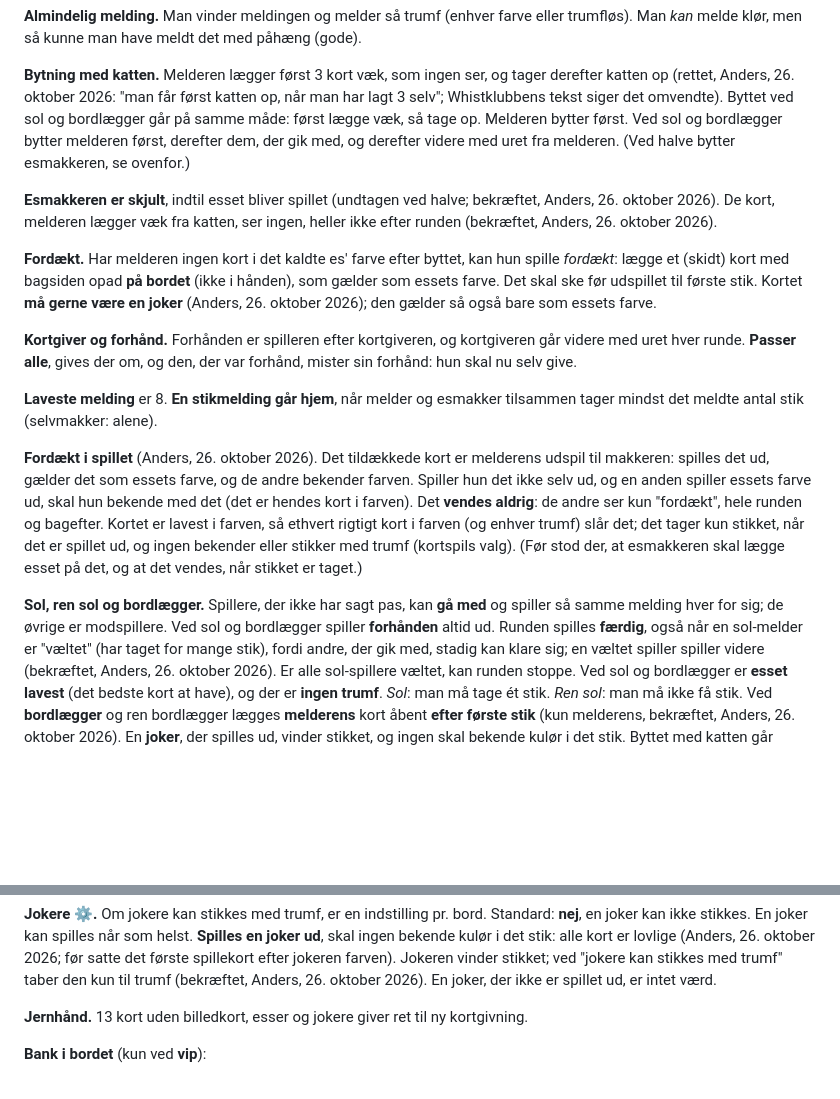
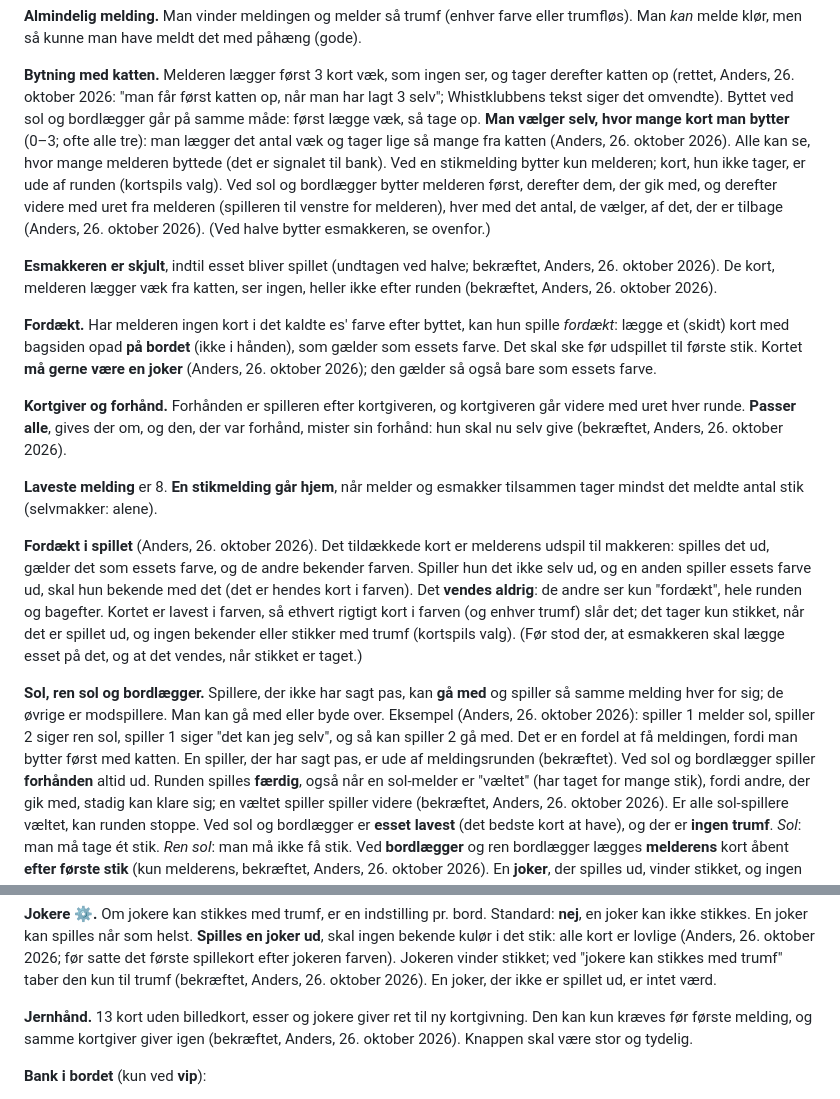
Before and after one commit to anannerup/kortspil, a Markdown page: docs/rules/REGLER.da.md, 2 parts joined by grey strips. GitHub-like rendering; blank space fills up the shorter version.

Commit message:
Rules: choose how many to exchange, sol exchange order, jernhånd, gå med after det kan jeg selv (Anders)
Co-Authored-By: Claude Opus 5.5 <noreply@anthropic.com>

```diff
--- a/docs/rules/REGLER.da.md
+++ b/docs/rules/REGLER.da.md
@@ -194,8 +194,13 @@ trumfløs). Man *kan* melde klør, men så kunne man have meldt det med påhæng
 **Bytning med katten.** Melderen lægger først 3 kort væk, som ingen ser, og tager
 derefter katten op (rettet, Anders, 26. oktober 2026: "man får først katten op, når man
 har lagt 3 selv"; Whistklubbens tekst siger det omvendte). Byttet ved sol og bordlægger
-går på samme måde: først lægge væk, så tage op. Melderen bytter først. Ved sol og bordlægger bytter melderen først, derefter
-dem, der gik med, og derefter videre med uret fra melderen. (Ved halve bytter
+går på samme måde: først lægge væk, så tage op. **Man vælger selv, hvor mange kort man
+bytter** (0–3; ofte alle tre): man lægger det antal væk og tager lige så mange fra katten
+(Anders, 26. oktober 2026). Alle kan se, hvor mange melderen byttede (det er signalet til
+bank). Ved en stikmelding bytter kun melderen; kort, hun ikke tager, er ude af runden
+(kortspils valg). Ved sol og bordlægger bytter melderen først, derefter dem, der gik med,
+og derefter videre med uret fra melderen (spilleren til venstre for melderen), hver med det
+antal, de vælger, af det, der er tilbage (Anders, 26. oktober 2026). (Ved halve bytter
 esmakkeren, se ovenfor.)
 
 **Esmakkeren er skjult**, indtil esset bliver spillet (undtagen ved halve; bekræftet,
@@ -209,7 +214,7 @@ være en joker** (Anders, 26. oktober 2026); den gælder så også bare som esse
 
 **Kortgiver og forhånd.** Forhånden er spilleren efter kortgiveren, og kortgiveren går
 videre med uret hver runde. **Passer alle**, gives der om, og den, der var forhånd,
-mister sin forhånd: hun skal nu selv give.
+mister sin forhånd: hun skal nu selv give (bekræftet, Anders, 26. oktober 2026).
 
 **Laveste melding** er 8. **En stikmelding går hjem**, når melder og esmakker tilsammen
 tager mindst det meldte antal stik (selvmakker: alene).
@@ -224,7 +229,10 @@ bekender eller stikker med trumf (kortspils valg). (Før stod der, at esmakkeren
 lægge esset på det, og at det vendes, når stikket er taget.)
 
 **Sol, ren sol og bordlægger.** Spillere, der ikke har sagt pas, kan **gå med** og spiller så samme melding hver
-for sig; de øvrige er modspillere. Ved sol og bordlægger spiller **forhånden** altid ud. Runden
+for sig; de øvrige er modspillere. Man kan gå med eller byde over. Eksempel (Anders,
+26. oktober 2026): spiller 1 melder sol, spiller 2 siger ren sol, spiller 1 siger "det kan
+jeg selv", og så kan spiller 2 gå med. Det er en fordel at få meldingen, fordi man bytter
+først med katten. En spiller, der har sagt pas, er ude af meldingsrunden (bekræftet). Ved sol og bordlægger spiller **forhånden** altid ud. Runden
 spilles **færdig**, også når en sol-melder er "væltet" (har taget for mange stik), fordi
 andre, der gik med, stadig kan klare sig; en væltet spiller spiller videre (bekræftet,
 Anders, 26. oktober 2026). Er alle sol-spillere væltet, kan runden stoppe.
@@ -256,7 +264,9 @@ joker ud**, skal ingen bekende kulør i det stik: alle kort er lovlige (Anders,
 stikket; ved "jokere kan stikkes med trumf" taber den kun til trumf (bekræftet, Anders,
 26. oktober 2026). En joker, der ikke er spillet ud, er intet værd.
 
-**Jernhånd.** 13 kort uden billedkort, esser og jokere giver ret til ny kortgivning.
+**Jernhånd.** 13 kort uden billedkort, esser og jokere giver ret til ny kortgivning. Den
+kan kun kræves før første melding, og samme kortgiver giver igen (bekræftet, Anders,
+26. oktober 2026). Knappen skal være stor og tydelig.
 
 **Bank i bordet** (kun ved **vip**):
 
```
